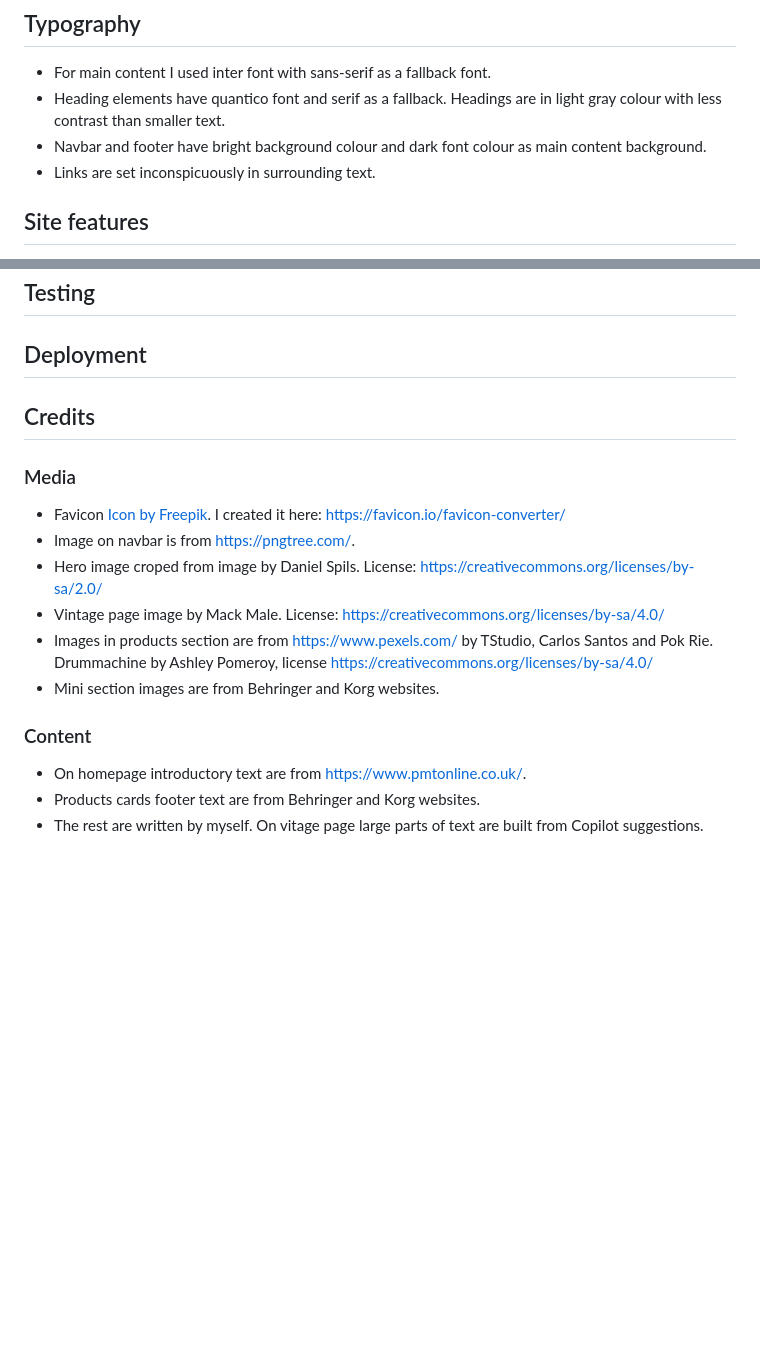
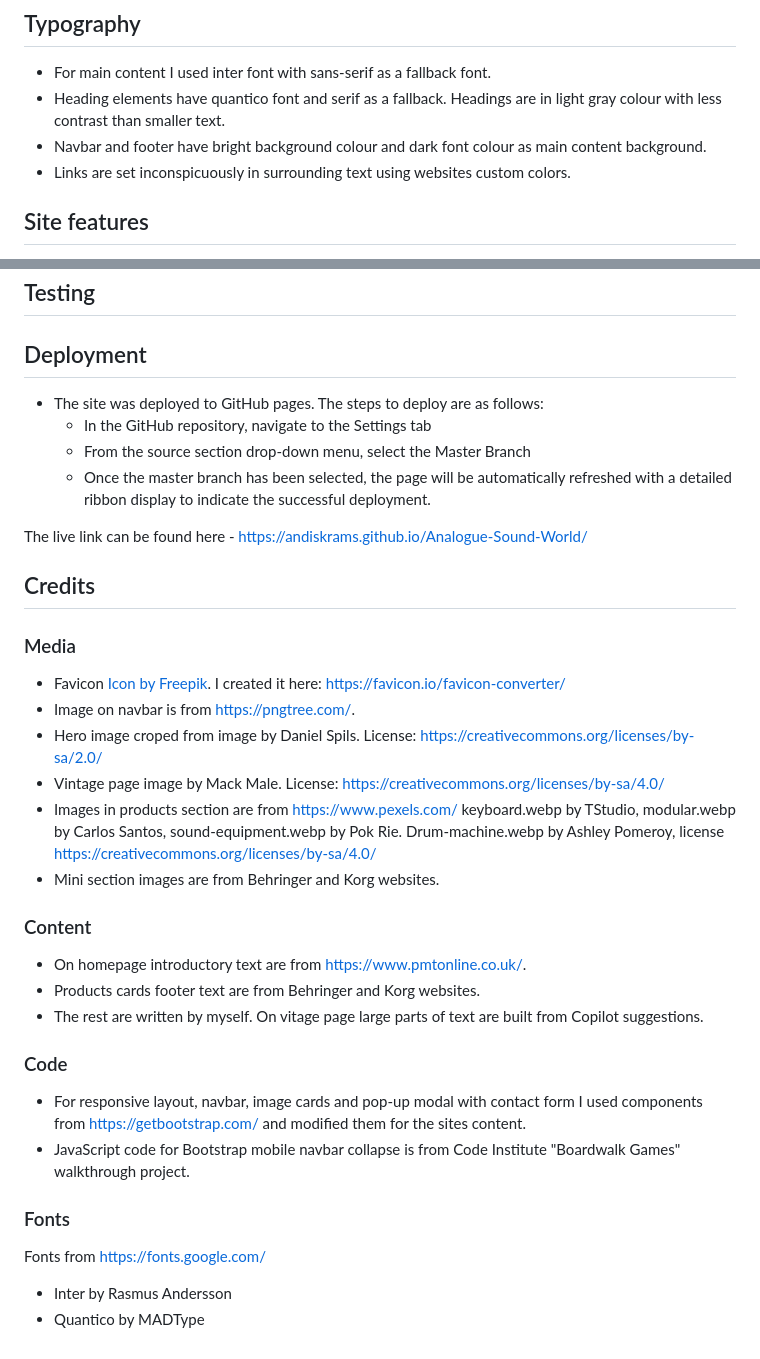
Before and after one commit to AndisKrams/Analogue-Sound-World, a Markdown page: README.md, 2 parts joined by grey strips. GitHub-like rendering; blank space fills up the shorter version.

```diff
--- a/README.md
+++ b/README.md
@@ -31,7 +31,7 @@ The website is built taking in account potential user needs. Before creating the
 * For main content I used inter font with sans-serif as a fallback font.
 * Heading elements have quantico font and serif as a fallback. Headings are in light gray colour with less contrast than smaller text.
 * Navbar and footer have bright background colour and dark font colour as main content background.
-* Links are set inconspicuously in surrounding text.
+* Links are set inconspicuously in surrounding text using websites custom colors.
 
 ## Site features
 
@@ -52,6 +52,13 @@ The website is built taking in account potential user needs. Before creating the
 
 ## Deployment
 
+* The site was deployed to GitHub pages. The steps to deploy are as follows:
+  * In the GitHub repository, navigate to the Settings tab
+  * From the source section drop-down menu, select the Master Branch
+  * Once the master branch has been selected, the page will be automatically refreshed with a detailed ribbon display to indicate the successful deployment.
+
+The live link can be found here - <https://andiskrams.github.io/Analogue-Sound-World/>
+
 ## Credits
 
 ### Media
@@ -60,7 +67,7 @@ The website is built taking in account potential user needs. Before creating the
 * Image on navbar is from <https://pngtree.com/>.
 * Hero image croped from image by Daniel Spils. License: <https://creativecommons.org/licenses/by-sa/2.0/>
 * Vintage page image by Mack Male. License: <https://creativecommons.org/licenses/by-sa/4.0/>
-* Images in products section are from <https://www.pexels.com/> by TStudio, Carlos Santos and Pok Rie. Drummachine by Ashley Pomeroy, license <https://creativecommons.org/licenses/by-sa/4.0/>
+* Images in products section are from <https://www.pexels.com/> keyboard.webp by TStudio, modular.webp by Carlos Santos, sound-equipment.webp by Pok Rie. Drum-machine.webp by Ashley Pomeroy, license <https://creativecommons.org/licenses/by-sa/4.0/>
 * Mini section images are from Behringer and Korg websites.
 
 ### Content
@@ -68,3 +75,15 @@ The website is built taking in account potential user needs. Before creating the
 * On homepage introductory text are from <https://www.pmtonline.co.uk/>.
 * Products cards footer text are from Behringer and Korg websites.
 * The rest are written by myself. On vitage page large parts of text are built from Copilot suggestions.
+
+### Code
+
+* For responsive layout, navbar, image cards and pop-up modal with contact form I used components from <https://getbootstrap.com/> and modified them for the sites content.
+* JavaScript code for Bootstrap mobile navbar collapse is from Code Institute "Boardwalk Games" walkthrough project.
+
+### Fonts
+
+Fonts from <https://fonts.google.com/>
+
+* Inter by Rasmus Andersson
+* Quantico  by MADType
```
